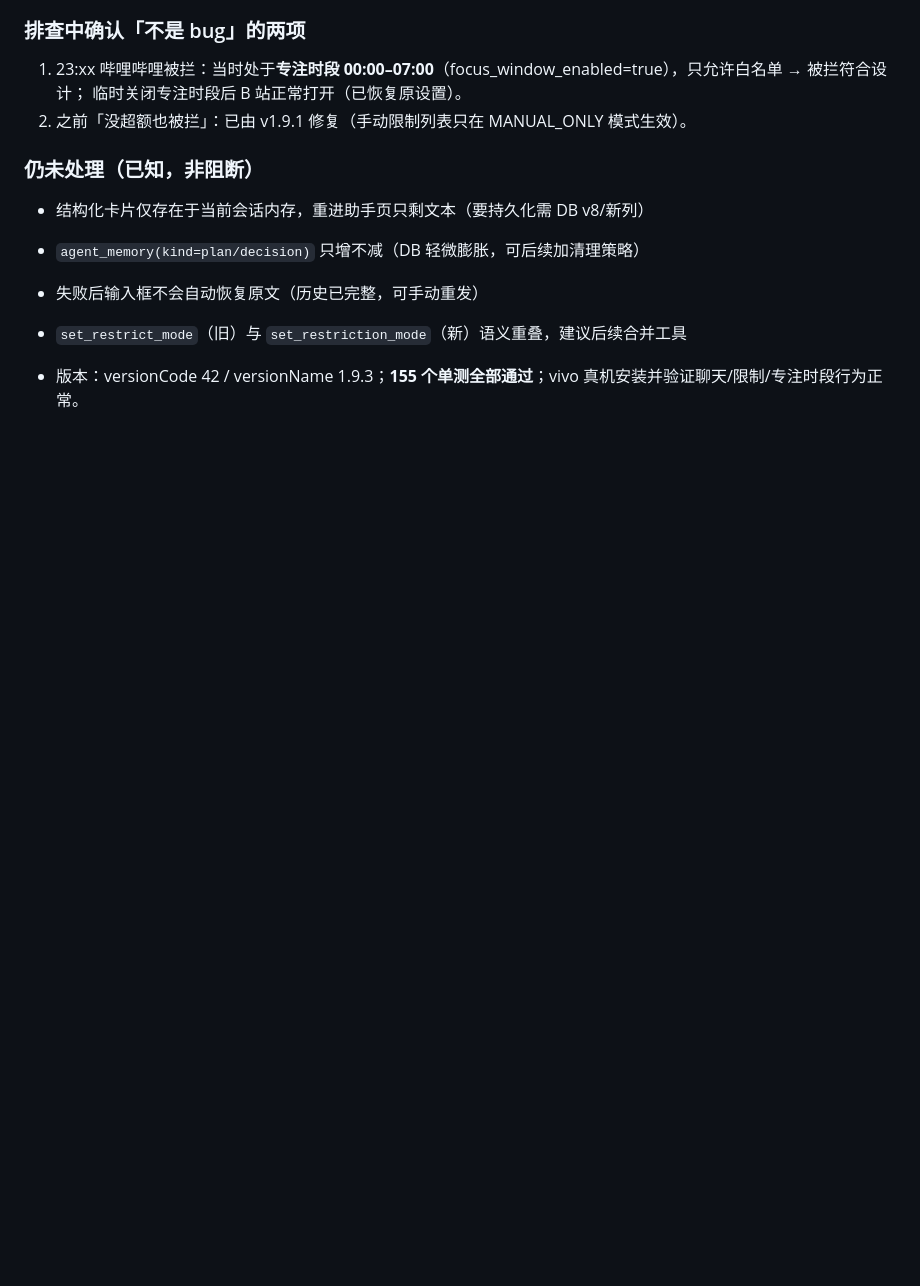
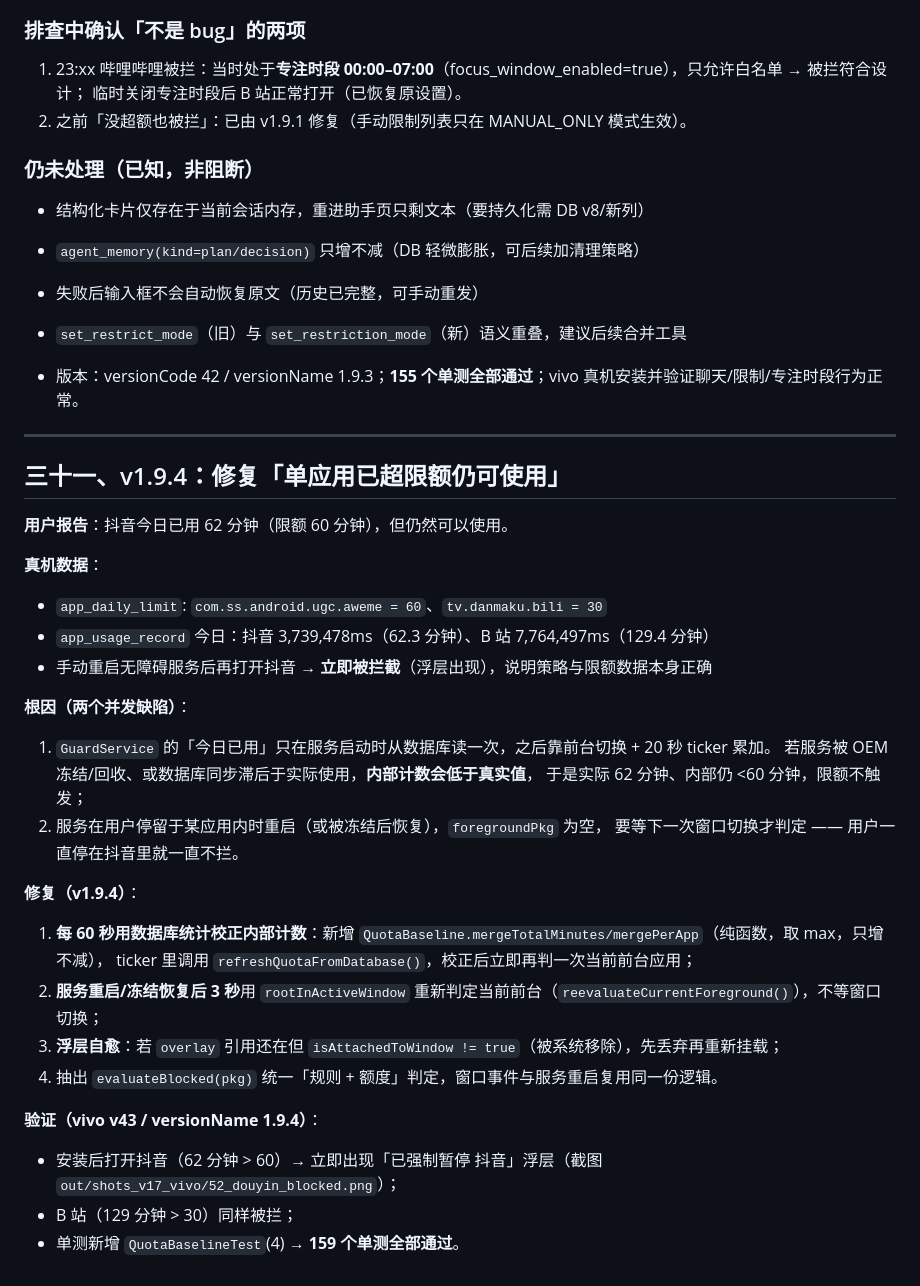
Before and after one commit to rockfox0/ai-usage-guard, a Markdown page: IMPLEMENTATION.md, the part around the change. Drawn GitHub-style; blank space fills up the shorter version.

```diff
--- a/IMPLEMENTATION.md
+++ b/IMPLEMENTATION.md
@@ -618,3 +618,33 @@ UG_API_KEY='sk-xxx' UG_BASE_URL='http://host:18080' ./scripts/ug_setup_device.sh
 - `set_restrict_mode`（旧）与 `set_restriction_mode`（新）语义重叠，建议后续合并工具
 
 - 版本：versionCode 42 / versionName 1.9.3；**155 个单测全部通过**；vivo 真机安装并验证聊天/限制/专注时段行为正常。
+
+---
+
+## 三十一、v1.9.4：修复「单应用已超限额仍可使用」
+
+**用户报告**：抖音今日已用 62 分钟（限额 60 分钟），但仍然可以使用。
+
+**真机数据**：
+- `app_daily_limit`: `com.ss.android.ugc.aweme = 60`、`tv.danmaku.bili = 30`
+- `app_usage_record` 今日：抖音 3,739,478ms（62.3 分钟）、B 站 7,764,497ms（129.4 分钟）
+- 手动重启无障碍服务后再打开抖音 → **立即被拦截**（浮层出现），说明策略与限额数据本身正确
+
+**根因（两个并发缺陷）**：
+1. `GuardService` 的「今日已用」只在服务启动时从数据库读一次，之后靠前台切换 + 20 秒 ticker 累加。
+   若服务被 OEM 冻结/回收、或数据库同步滞后于实际使用，**内部计数会低于真实值**，
+   于是实际 62 分钟、内部仍 <60 分钟，限额不触发；
+2. 服务在用户停留于某应用内时重启（或被冻结后恢复），`foregroundPkg` 为空，
+   要等下一次窗口切换才判定 —— 用户一直停在抖音里就一直不拦。
+
+**修复（v1.9.4）**：
+1. **每 60 秒用数据库统计校正内部计数**：新增 `QuotaBaseline.mergeTotalMinutes/mergePerApp`（纯函数，取 max，只增不减），
+   ticker 里调用 `refreshQuotaFromDatabase()`，校正后立即再判一次当前前台应用；
+2. **服务重启/冻结恢复后 3 秒**用 `rootInActiveWindow` 重新判定当前前台（`reevaluateCurrentForeground()`），不等窗口切换；
+3. **浮层自愈**：若 `overlay` 引用还在但 `isAttachedToWindow != true`（被系统移除），先丢弃再重新挂载；
+4. 抽出 `evaluateBlocked(pkg)` 统一「规则 + 额度」判定，窗口事件与服务重启复用同一份逻辑。
+
+**验证（vivo v43 / versionName 1.9.4）**：
+- 安装后打开抖音（62 分钟 > 60）→ 立即出现「已强制暂停 抖音」浮层（截图 `out/shots_v17_vivo/52_douyin_blocked.png`）；
+- B 站（129 分钟 > 30）同样被拦；
+- 单测新增 `QuotaBaselineTest`(4) → **159 个单测全部通过**。
```
Also changed, not shown: README.md (+1 -0 lines), docs/AI_UPGRADE_PROGRESS.md (+7 -0 lines), docs/screenshots/18_douyin_blocked.png (added), 4 other files.
